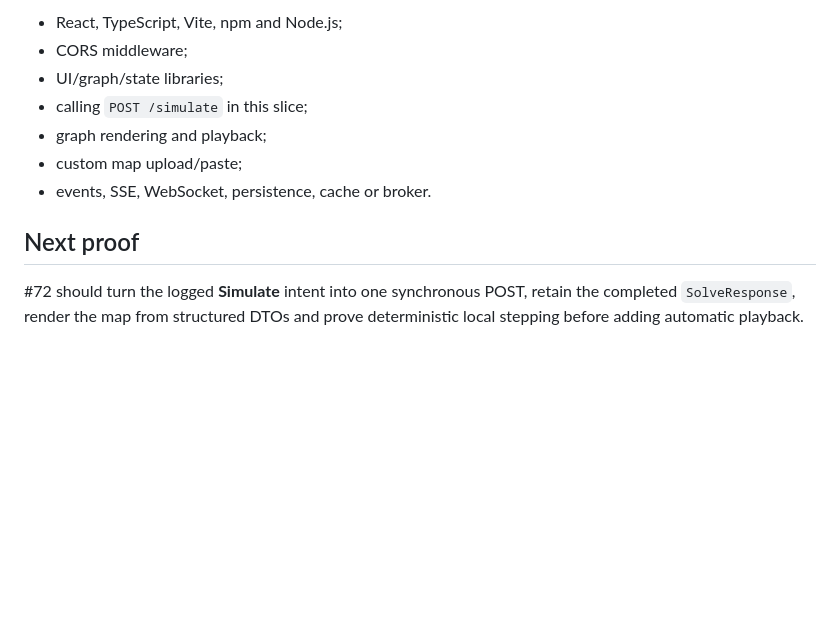
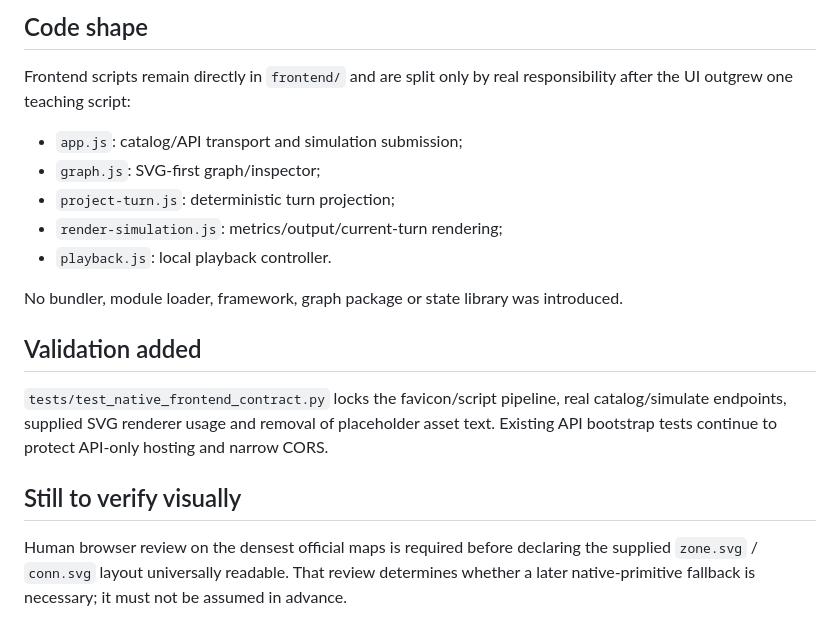
Before and after one commit to mario-asenjo/Fly-In, a Markdown page: docs/progress/M8_NATIVE_UI.md, the part around one of its changes. GitHub-like rendering; blank space fills up the shorter version.

Commit message:
docs: record synchronous playback implementation

```diff
--- a/docs/progress/M8_NATIVE_UI.md
+++ b/docs/progress/M8_NATIVE_UI.md
@@ -78,14 +67,20 @@ The browser does not parse `movement_lines`, infer capacities, or calculate rout
 
-- React, TypeScript, Vite, npm and Node.js;
-- CORS middleware;
-- UI/graph/state libraries;
-- calling `POST /simulate` in this slice;
-- graph rendering and playback;
-- custom map upload/paste;
-- events, SSE, WebSocket, persistence, cache or broker.
+## Code shape
 
-## Next proof
+Frontend scripts remain directly in `frontend/` and are split only by real responsibility after the UI outgrew one teaching script:
 
-#72 should turn the logged **Simulate** intent into one synchronous POST, retain the completed
-`SolveResponse`, render the map from structured DTOs and prove deterministic local stepping before
-adding automatic playback.
+- `app.js`: catalog/API transport and simulation submission;
+- `graph.js`: SVG-first graph/inspector;
+- `project-turn.js`: deterministic turn projection;
+- `render-simulation.js`: metrics/output/current-turn rendering;
+- `playback.js`: local playback controller.
+
+No bundler, module loader, framework, graph package or state library was introduced.
+
+## Validation added
+
+`tests/test_native_frontend_contract.py` locks the favicon/script pipeline, real catalog/simulate endpoints, supplied SVG renderer usage and removal of placeholder asset text. Existing API bootstrap tests continue to protect API-only hosting and narrow CORS.
+
+## Still to verify visually
+
+Human browser review on the densest official maps is required before declaring the supplied `zone.svg` / `conn.svg` layout universally readable. That review determines whether a later native-primitive fallback is necessary; it must not be assumed in advance.
```
Also changed, not shown: other parts of docs/progress/M8_NATIVE_UI.md (+45 -56 lines).
